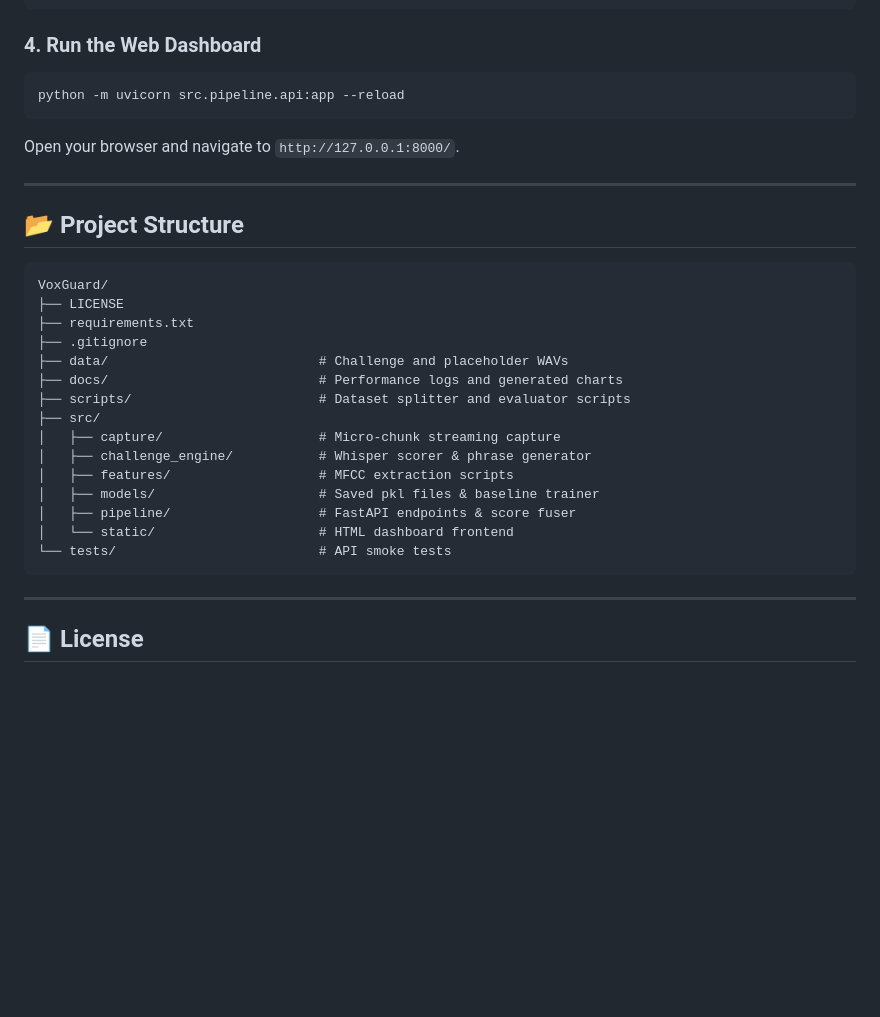
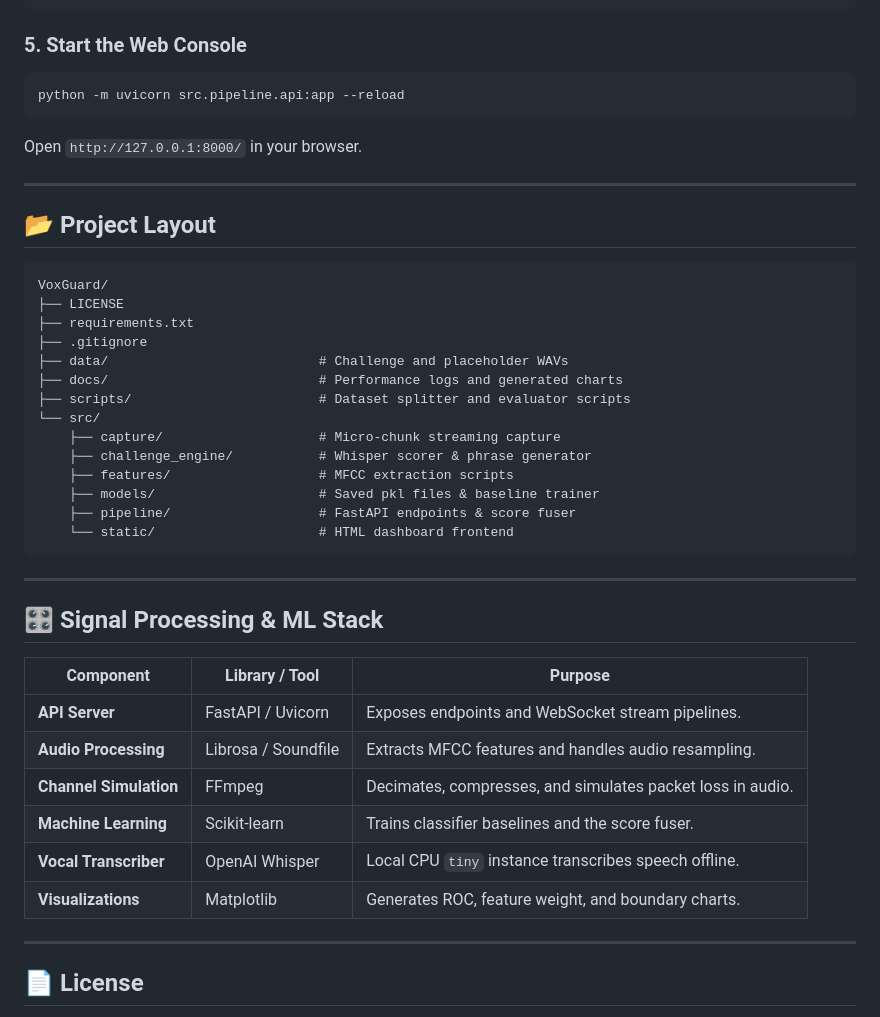
Before and after one commit to nayefsiddique-eng/VoxGuard, a Markdown page: README.md, the part around one of its changes. GitHub-like rendering; blank space fills up the shorter version.

````diff
--- a/README.md
+++ b/README.md
@@ -103,15 +161,15 @@ python -m scripts.generate_roc
 python tests/test_api.py
 ```
 
-### 4. Run the Web Dashboard
+### 5. Start the Web Console
 ```powershell
 python -m uvicorn src.pipeline.api:app --reload
 ```
-Open your browser and navigate to `http://127.0.0.1:8000/`.
+Open `http://127.0.0.1:8000/` in your browser.
 
 ---
 
-## 📂 Project Structure
+## 📂 Project Layout
 
 ```
 VoxGuard/
@@ -121,15 +179,27 @@ VoxGuard/
 ├── data/                           # Challenge and placeholder WAVs
 ├── docs/                           # Performance logs and generated charts
 ├── scripts/                        # Dataset splitter and evaluator scripts
-├── src/
-│   ├── capture/                    # Micro-chunk streaming capture
-│   ├── challenge_engine/           # Whisper scorer & phrase generator
-│   ├── features/                   # MFCC extraction scripts
-│   ├── models/                     # Saved pkl files & baseline trainer
-│   ├── pipeline/                   # FastAPI endpoints & score fuser
-│   └── static/                     # HTML dashboard frontend
-└── tests/                          # API smoke tests
+└── src/
+    ├── capture/                    # Micro-chunk streaming capture
+    ├── challenge_engine/           # Whisper scorer & phrase generator
+    ├── features/                   # MFCC extraction scripts
+    ├── models/                     # Saved pkl files & baseline trainer
+    ├── pipeline/                   # FastAPI endpoints & score fuser
+    └── static/                     # HTML dashboard frontend
 ```
+
+---
+
+## 🎛️ Signal Processing & ML Stack
+
+| Component | Library / Tool | Purpose |
+|---|---|---|
+| **API Server** | FastAPI / Uvicorn | Exposes endpoints and WebSocket stream pipelines. |
+| **Audio Processing** | Librosa / Soundfile | Extracts MFCC features and handles audio resampling. |
+| **Channel Simulation** | FFmpeg | Decimates, compresses, and simulates packet loss in audio. |
+| **Machine Learning** | Scikit-learn | Trains classifier baselines and the score fuser. |
+| **Vocal Transcriber** | OpenAI Whisper | Local CPU `tiny` instance transcribes speech offline. |
+| **Visualizations** | Matplotlib | Generates ROC, feature weight, and boundary charts. |
 
 ---
 
````
Also changed, not shown: other parts of README.md (+94 -36 lines).
